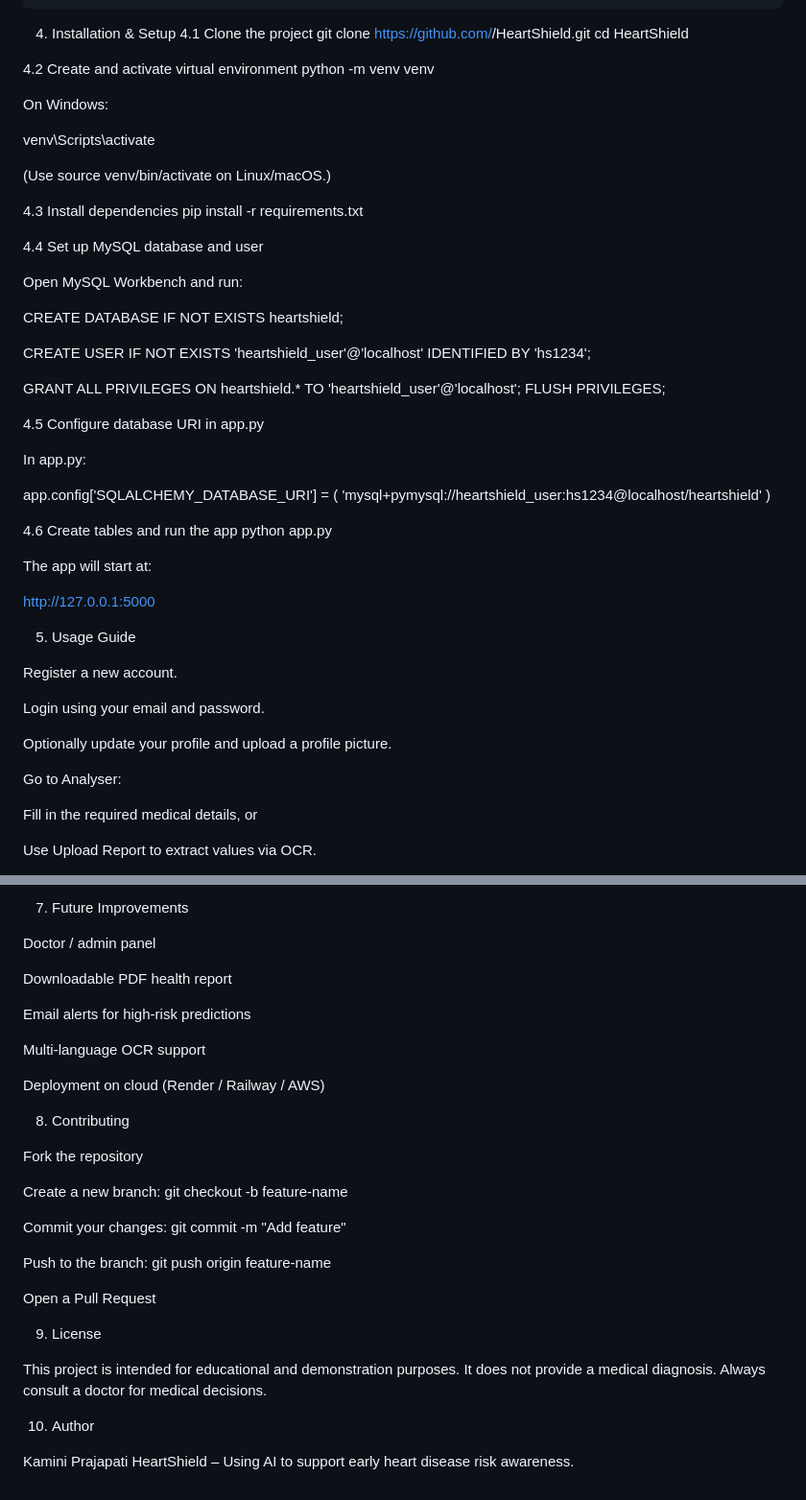
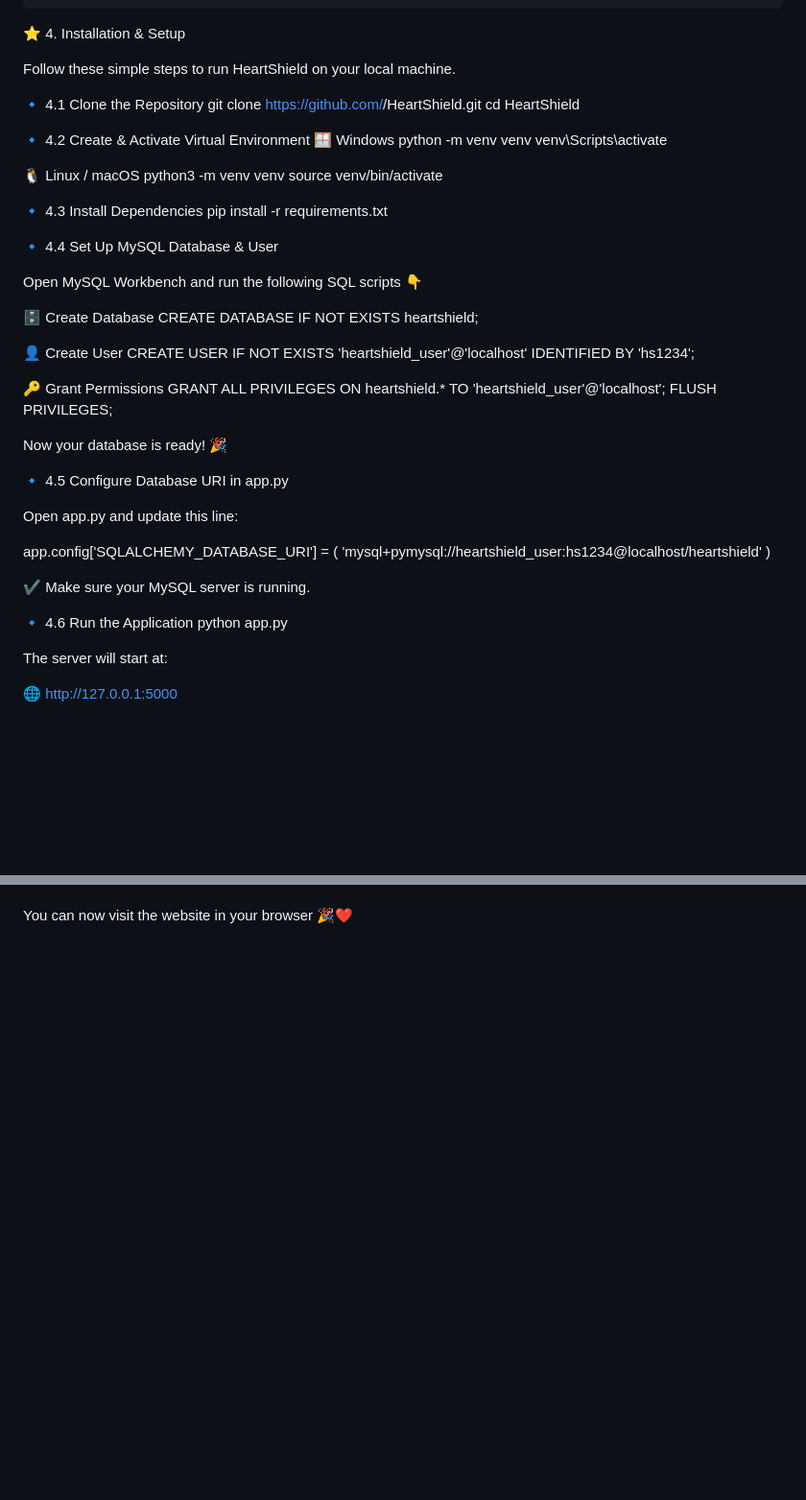
Before and after one commit to Kamini8707/HeartShield, a Markdown page: README.md, 2 parts joined by grey strips. Shown: that part at 96% size. Drawn GitHub-style; blank space fills up the shorter version.

Commit message:
Revise installation steps in README.md
Updated installation instructions and added emojis for clarity.

````diff
--- a/README.md
+++ b/README.md
@@ -129,64 +129,61 @@ HeartShield/
 └── temp_files/
     └── (temporary OCR images, auto-cleaned)
 ```
-4. Installation & Setup
-4.1 Clone the project
+⭐ 4. Installation & Setup
+
+Follow these simple steps to run HeartShield on your local machine.
+
+🔹 4.1 Clone the Repository
 git clone https://github.com/<your-username>/HeartShield.git
 cd HeartShield
 
-4.2 Create and activate virtual environment
+🔹 4.2 Create & Activate Virtual Environment
+🪟 Windows
 python -m venv venv
-
-
-On Windows:
-
 venv\Scripts\activate
 
+🐧 Linux / macOS
+python3 -m venv venv
+source venv/bin/activate
 
-(Use source venv/bin/activate on Linux/macOS.)
-
-4.3 Install dependencies
+🔹 4.3 Install Dependencies
 pip install -r requirements.txt
 
-4.4 Set up MySQL database and user
+🔹 4.4 Set Up MySQL Database & User
 
-Open MySQL Workbench and run:
+Open MySQL Workbench and run the following SQL scripts 👇
 
+🗄️ Create Database
 CREATE DATABASE IF NOT EXISTS heartshield;
 
+👤 Create User
 CREATE USER IF NOT EXISTS 'heartshield_user'@'localhost'
 IDENTIFIED BY 'hs1234';
 
-GRANT ALL PRIVILEGES ON heartshield.* TO 'heartshield_user'@'localhost';
+🔑 Grant Permissions
+GRANT ALL PRIVILEGES ON heartshield.*
+TO 'heartshield_user'@'localhost';
 FLUSH PRIVILEGES;
 
-4.5 Configure database URI in app.py
 
-In app.py:
+Now your database is ready! 🎉
+
+🔹 4.5 Configure Database URI in app.py
+
+Open app.py and update this line:
 
 app.config['SQLALCHEMY_DATABASE_URI'] = (
     'mysql+pymysql://heartshield_user:hs1234@localhost/heartshield'
 )
 
-4.6 Create tables and run the app
+
+✔️ Make sure your MySQL server is running.
+
+🔹 4.6 Run the Application
 python app.py
 
 
-The app will start at:
+The server will start at:
 
-http://127.0.0.1:5000
+🌐 http://127.0.0.1:5000
 
-5. Usage Guide
-
-Register a new account.
-
-Login using your email and password.
-
-Optionally update your profile and upload a profile picture.
-
-Go to Analyser:
-
-Fill in the required medical details, or
-
-Use Upload Report to extract values via OCR.
-
@@ -210,33 +190 @@ You can add actual images in a screenshots/ folder and reference them here:
-7. Future Improvements
-
-Doctor / admin panel
-
-Downloadable PDF health report
-
-Email alerts for high-risk predictions
-
-Multi-language OCR support
-
-Deployment on cloud (Render / Railway / AWS)
-
-8. Contributing
-
-Fork the repository
-
-Create a new branch: git checkout -b feature-name
-
-Commit your changes: git commit -m "Add feature"
-
-Push to the branch: git push origin feature-name
-
-Open a Pull Request
-
-9. License
-
-This project is intended for educational and demonstration purposes.
-It does not provide a medical diagnosis. Always consult a doctor for medical decisions.
-
-10. Author
-
-Kamini Prajapati
-HeartShield – Using AI to support early heart disease risk awareness.
+You can now visit the website in your browser 🎉❤️
````
Also changed, not shown: other parts of README.md (+0 -17 lines).
